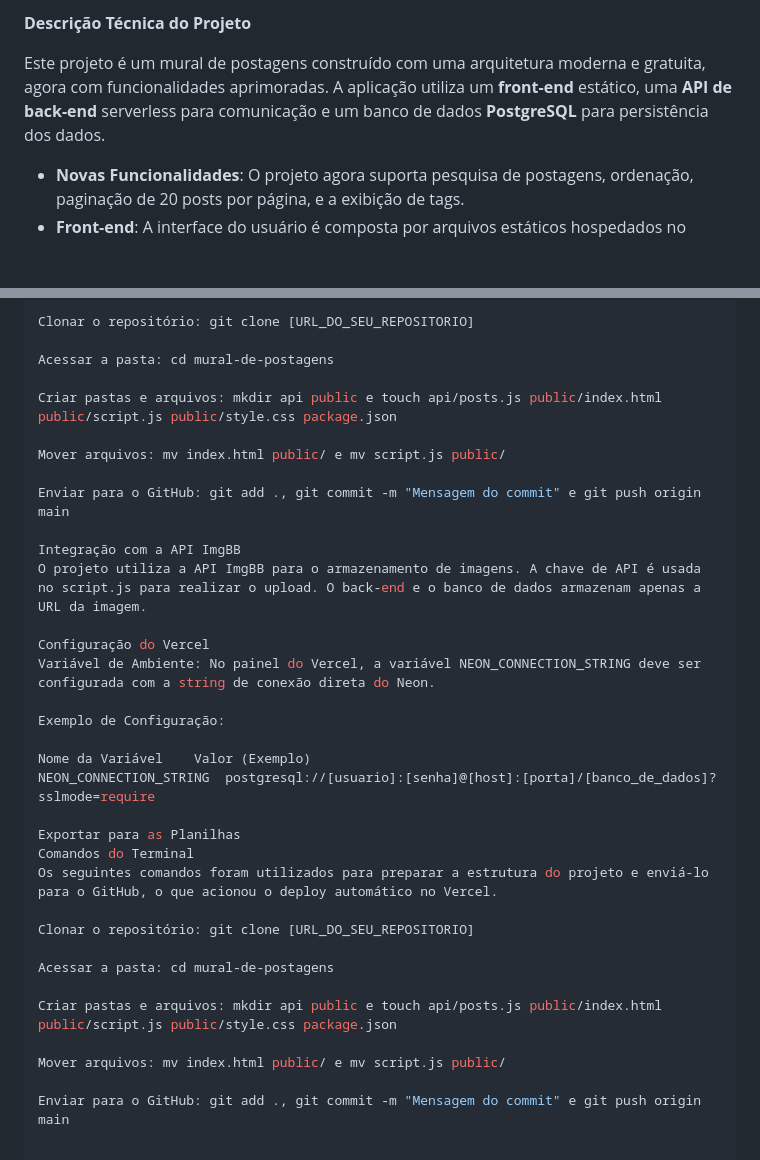
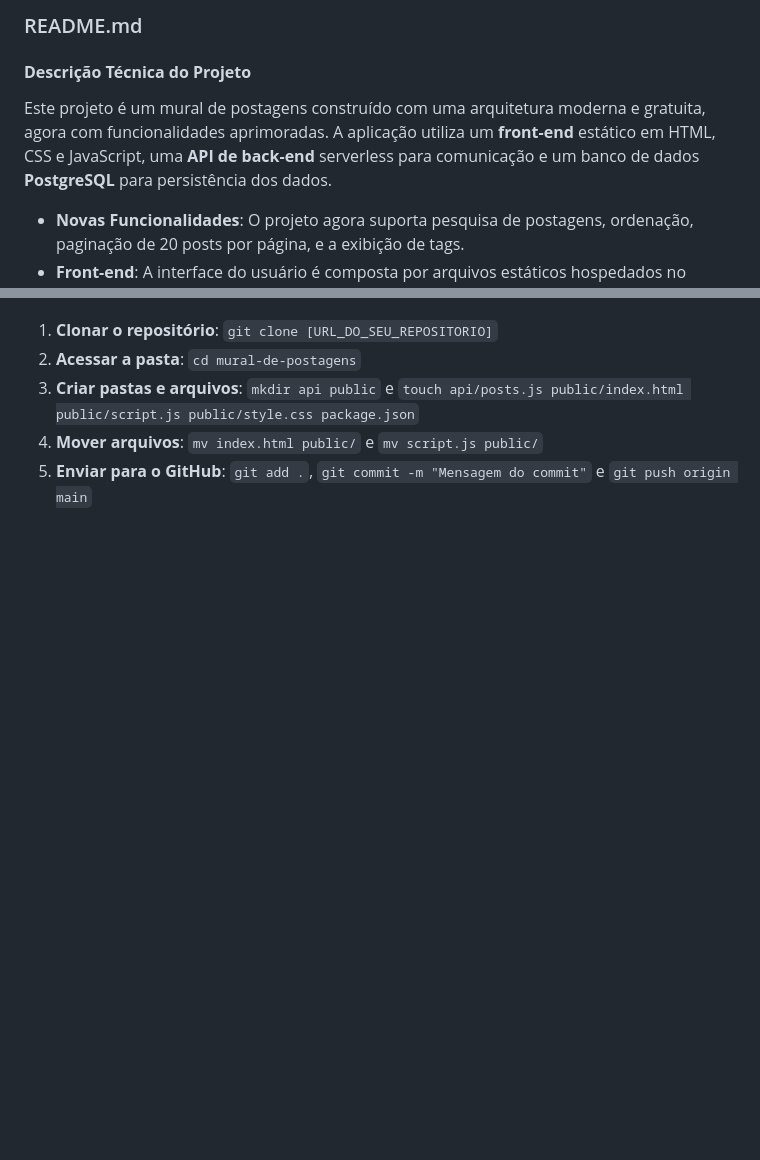
Before and after one commit to hyskal/mural-de-postagens, a Markdown page: readme.md, 2 parts joined by grey strips. Drawn GitHub-style; blank space fills up the shorter version.

```diff
--- a/readme.md
+++ b/readme.md
@@ -1,6 +1,8 @@
-**Descrição Técnica do Projeto**
+### README.md
 
-Este projeto é um mural de postagens construído com uma arquitetura moderna e gratuita, agora com funcionalidades aprimoradas. A aplicação utiliza um **front-end** estático, uma **API de back-end** serverless para comunicação e um banco de dados **PostgreSQL** para persistência dos dados.
+#### **Descrição Técnica do Projeto**
+
+Este projeto é um mural de postagens construído com uma arquitetura moderna e gratuita, agora com funcionalidades aprimoradas. A aplicação utiliza um **front-end** estático em HTML, CSS e JavaScript, uma **API de back-end** serverless para comunicação e um banco de dados **PostgreSQL** para persistência dos dados.
 
 * **Novas Funcionalidades**: O projeto agora suporta pesquisa de postagens, ordenação, paginação de 20 posts por página, e a exibição de tags.
 * **Front-end**: A interface do usuário é composta por arquivos estáticos hospedados no Vercel. A lógica do `script.js` foi atualizada para interagir com a API, suportando todas as novas funcionalidades.
@@ -59,36 +80,7 @@ Comandos do Terminal
 Os seguintes comandos foram utilizados para preparar a estrutura do projeto e enviá-lo para o GitHub, o que acionou o deploy automático no Vercel.
 
-Clonar o repositório: git clone [URL_DO_SEU_REPOSITORIO]
-
-Acessar a pasta: cd mural-de-postagens
-
-Criar pastas e arquivos: mkdir api public e touch api/posts.js public/index.html public/script.js public/style.css package.json
-
-Mover arquivos: mv index.html public/ e mv script.js public/
-
-Enviar para o GitHub: git add ., git commit -m "Mensagem do commit" e git push origin main
-
-Integração com a API ImgBB
-O projeto utiliza a API ImgBB para o armazenamento de imagens. A chave de API é usada no script.js para realizar o upload. O back-end e o banco de dados armazenam apenas a URL da imagem.
-
-Configuração do Vercel
-Variável de Ambiente: No painel do Vercel, a variável NEON_CONNECTION_STRING deve ser configurada com a string de conexão direta do Neon.
-
-Exemplo de Configuração:
-
-Nome da Variável	Valor (Exemplo)
-NEON_CONNECTION_STRING	postgresql://[usuario]:[senha]@[host]:[porta]/[banco_de_dados]?sslmode=require
-
-Exportar para as Planilhas
-Comandos do Terminal
-Os seguintes comandos foram utilizados para preparar a estrutura do projeto e enviá-lo para o GitHub, o que acionou o deploy automático no Vercel.
-
-Clonar o repositório: git clone [URL_DO_SEU_REPOSITORIO]
-
-Acessar a pasta: cd mural-de-postagens
-
-Criar pastas e arquivos: mkdir api public e touch api/posts.js public/index.html public/script.js public/style.css package.json
-
-Mover arquivos: mv index.html public/ e mv script.js public/
-
-Enviar para o GitHub: git add ., git commit -m "Mensagem do commit" e git push origin main
+1.  **Clonar o repositório**: `git clone [URL_DO_SEU_REPOSITORIO]`
+2.  **Acessar a pasta**: `cd mural-de-postagens`
+3.  **Criar pastas e arquivos**: `mkdir api public` e `touch api/posts.js public/index.html public/script.js public/style.css package.json`
+4.  **Mover arquivos**: `mv index.html public/` e `mv script.js public/`
+5.  **Enviar para o GitHub**: `git add .`, `git commit -m "Mensagem do commit"` e `git push origin main`
```
Also changed, not shown: other parts of readme.md (+55 -36 lines).
